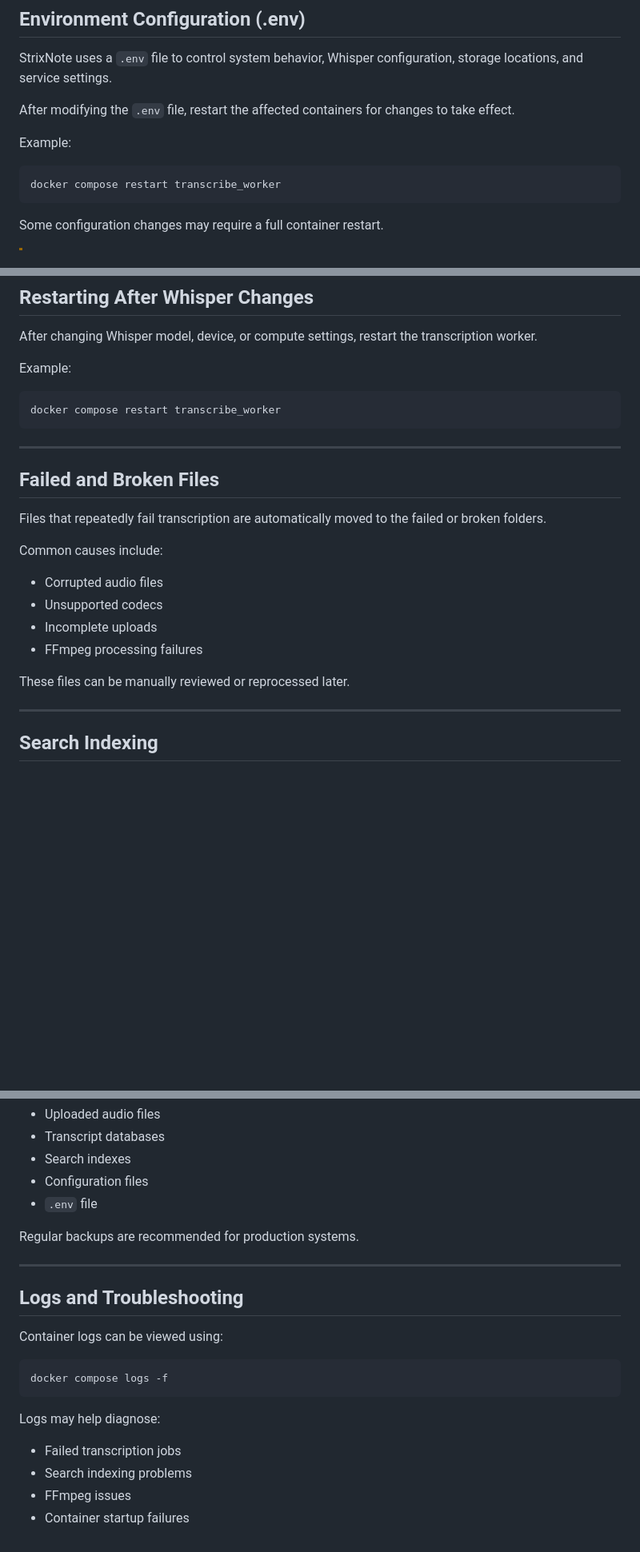
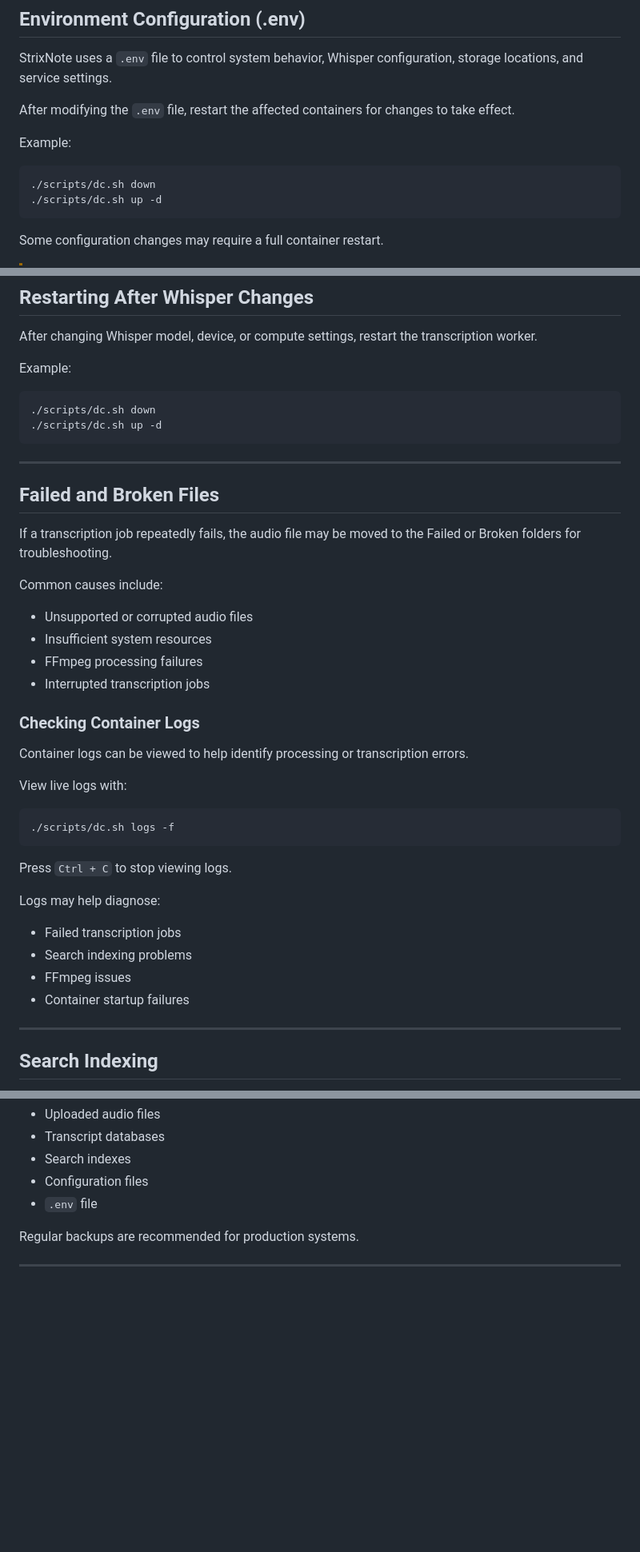
Before and after one commit to shaneaune/strixnote, a Markdown page: USER_GUIDE.md, 3 parts joined by grey strips. Shown at 80% size. Drawn GitHub-style; blank space fills up the shorter version.

````diff
--- a/USER_GUIDE.md
+++ b/USER_GUIDE.md
@@ -622,7 +622,8 @@ After modifying the `.env` file, restart the affected containers for changes to
 Example:
 
 ```bash
-docker compose restart transcribe_worker
+./scripts/dc.sh down
+./scripts/dc.sh up -d
 ```
 
 Some configuration changes may require a full container restart.
@@ -810,23 +811,41 @@ After changing Whisper model, device, or compute settings, restart the transcrip
 Example:
 
 ```bash
-docker compose restart transcribe_worker
+./scripts/dc.sh down
+./scripts/dc.sh up -d
 ```
 
 ---
 
 ## Failed and Broken Files
 
-Files that repeatedly fail transcription are automatically moved to the failed or broken folders.
+If a transcription job repeatedly fails, the audio file may be moved to the Failed or Broken folders for troubleshooting.
 
 Common causes include:
 
-- Corrupted audio files
-- Unsupported codecs
-- Incomplete uploads
+- Unsupported or corrupted audio files
+- Insufficient system resources
 - FFmpeg processing failures
+- Interrupted transcription jobs
 
-These files can be manually reviewed or reprocessed later.
+### Checking Container Logs
+
+Container logs can be viewed to help identify processing or transcription errors.
+
+View live logs with:
+
+```bash
+./scripts/dc.sh logs -f
+```
+
+Press `Ctrl + C` to stop viewing logs.
+
+Logs may help diagnose:
+
+- Failed transcription jobs
+- Search indexing problems
+- FFmpeg issues
+- Container startup failures
 
 ---
 
@@ -857,18 +876,3 @@ Important data to back up includes:
 Regular backups are recommended for production systems.
 
 ---
-
-## Logs and Troubleshooting
-
-Container logs can be viewed using:
-
-```bash
-docker compose logs -f
-```
-
-Logs may help diagnose:
-
-- Failed transcription jobs
-- Search indexing problems
-- FFmpeg issues
-- Container startup failures
````
Also changed, not shown: other parts of USER_GUIDE.md (+1 -1 lines).
